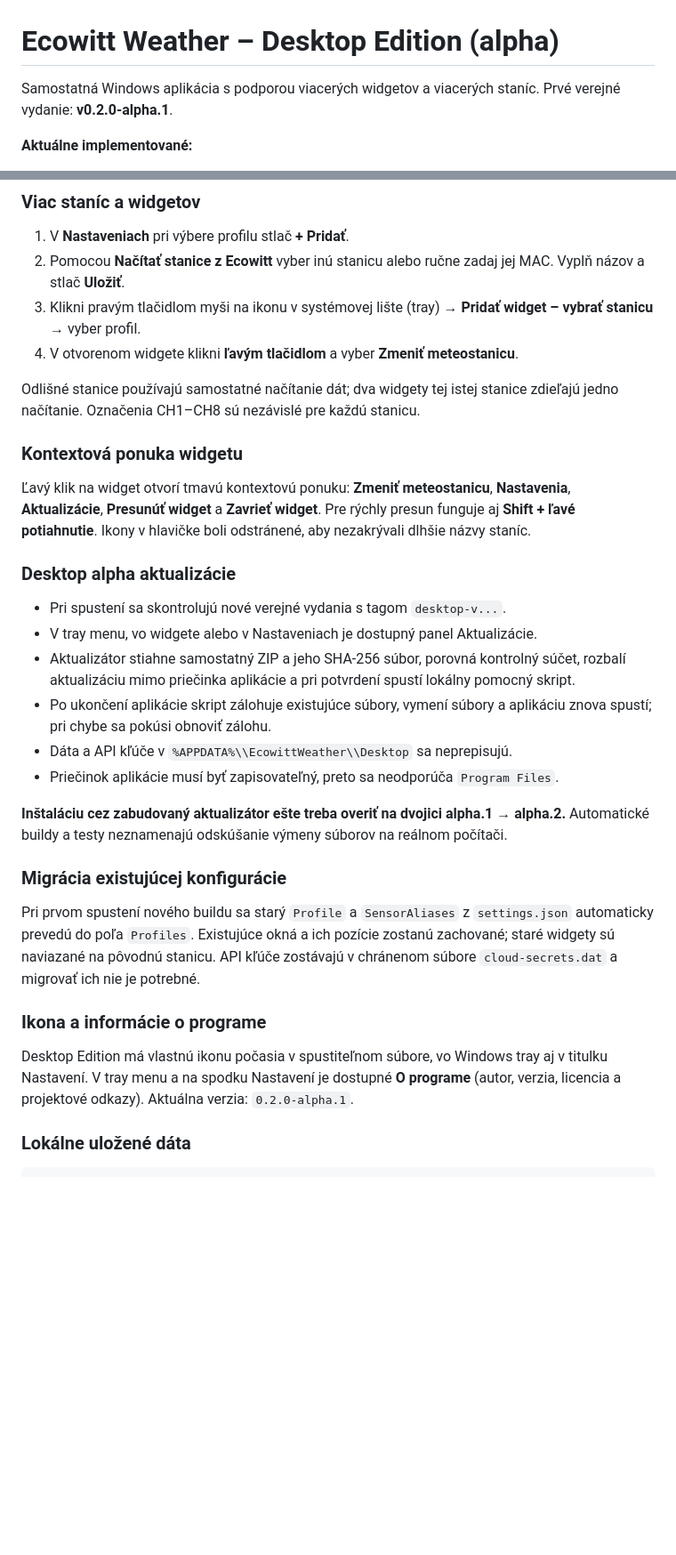
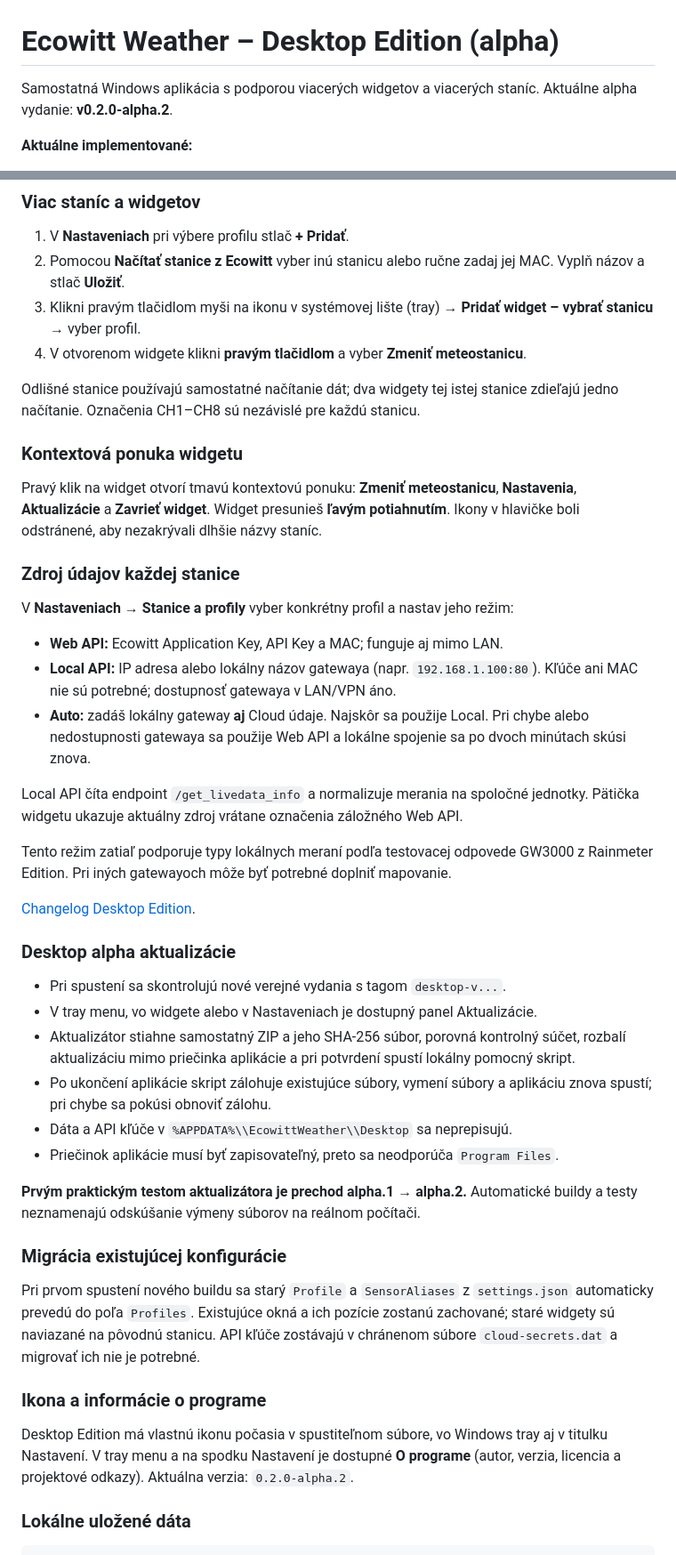
Before and after one commit to mpca86/ecowitt-rainmeter, a Markdown page: src/Desktop/README.md, 2 parts joined by grey strips. Shown at 89% size. GitHub-like rendering; blank space fills up the shorter version.

Commit message:
docs(desktop): document LAN, Auto, right-click menu and alpha.2 updater test

```diff
--- a/src/Desktop/README.md
+++ b/src/Desktop/README.md
@@ -1,6 +1,6 @@
 # Ecowitt Weather – Desktop Edition (alpha)
 
-Samostatná Windows aplikácia s podporou viacerých widgetov a viacerých staníc. Prvé verejné vydanie: **v0.2.0-alpha.1**.
+Samostatná Windows aplikácia s podporou viacerých widgetov a viacerých staníc. Aktuálne alpha vydanie: **v0.2.0-alpha.2**.
 
 **Aktuálne implementované:**
 - .NET 8 / WPF widget bez rámu (aktuálne merania z Ecowitt Web API v3)
@@ -68,16 +70,35 @@ nezapisujú do logu ani Git repozitára.
 1. V **Nastaveniach** pri výbere profilu stlač **+ Pridať**.
 2. Pomocou **Načítať stanice z Ecowitt** vyber inú stanicu alebo ručne zadaj jej MAC. Vyplň názov a stlač **Uložiť**.
 3. Klikni pravým tlačidlom myši na ikonu v systémovej lište (tray) → **Pridať widget – vybrať stanicu** → vyber profil.
-4. V otvorenom widgete klikni **ľavým tlačidlom** a vyber **Zmeniť meteostanicu**.
+4. V otvorenom widgete klikni **pravým tlačidlom** a vyber **Zmeniť meteostanicu**.
 
 Odlišné stanice používajú samostatné načítanie dát; dva widgety tej istej stanice zdieľajú jedno načítanie. Označenia CH1–CH8 sú nezávislé pre každú stanicu.
 
 ### Kontextová ponuka widgetu
 
-Ľavý klik na widget otvorí tmavú kontextovú ponuku: **Zmeniť meteostanicu**,
-**Nastavenia**, **Aktualizácie**, **Presunúť widget** a **Zavrieť widget**.
-Pre rýchly presun funguje aj **Shift + ľavé potiahnutie**. Ikony v hlavičke
+Pravý klik na widget otvorí tmavú kontextovú ponuku: **Zmeniť meteostanicu**,
+**Nastavenia**, **Aktualizácie** a **Zavrieť widget**.
+Widget presunieš **ľavým potiahnutím**. Ikony v hlavičke
 boli odstránené, aby nezakrývali dlhšie názvy staníc.
+
+### Zdroj údajov každej stanice
+
+V **Nastaveniach → Stanice a profily** vyber konkrétny profil a nastav jeho režim:
+
+- **Web API:** Ecowitt Application Key, API Key a MAC; funguje aj mimo LAN.
+- **Local API:** IP adresa alebo lokálny názov gatewaya (napr. `192.168.1.100:80`).
+  Kľúče ani MAC nie sú potrebné; dostupnosť gatewaya v LAN/VPN áno.
+- **Auto:** zadáš lokálny gateway **aj** Cloud údaje. Najskôr sa použije Local.
+  Pri chybe alebo nedostupnosti gatewaya sa použije Web API a lokálne spojenie
+  sa po dvoch minútach skúsi znova.
+
+Local API číta endpoint `/get_livedata_info` a normalizuje merania na spoločné
+jednotky. Pätička widgetu ukazuje aktuálny zdroj vrátane označenia záložného Web API.
+
+Tento režim zatiaľ podporuje typy lokálnych meraní podľa testovacej odpovede GW3000
+z Rainmeter Edition. Pri iných gatewayoch môže byť potrebné doplniť mapovanie.
+
+[Changelog Desktop Edition](CHANGELOG.md).
 
 ### Desktop alpha aktualizácie
 
@@ -91,7 +112,7 @@ boli odstránené, aby nezakrývali dlhšie názvy staníc.
 - Dáta a API kľúče v `%APPDATA%\\EcowittWeather\\Desktop` sa neprepisujú.
 - Priečinok aplikácie musí byť zapisovateľný, preto sa neodporúča `Program Files`.
 
-**Inštaláciu cez zabudovaný aktualizátor ešte treba overiť na dvojici alpha.1 → alpha.2.**
+**Prvým praktickým testom aktualizátora je prechod alpha.1 → alpha.2.**
 Automatické buildy a testy neznamenajú odskúšanie výmeny súborov na reálnom počítači.
 
 ### Migrácia existujúcej konfigurácie
@@ -107,7 +128,7 @@ na pôvodnú stanicu. API kľúče zostávajú v chránenom súbore
 Desktop Edition má vlastnú ikonu počasia v spustiteľnom súbore, vo Windows tray
 aj v titulku Nastavení. V tray menu a na spodku Nastavení je dostupné
 **O programe** (autor, verzia, licencia a projektové odkazy).
-Aktuálna verzia: `0.2.0-alpha.1`.
+Aktuálna verzia: `0.2.0-alpha.2`.
 
 ### Lokálne uložené dáta
 
```
Also changed, not shown: other parts of src/Desktop/README.md (+5 -3 lines).
